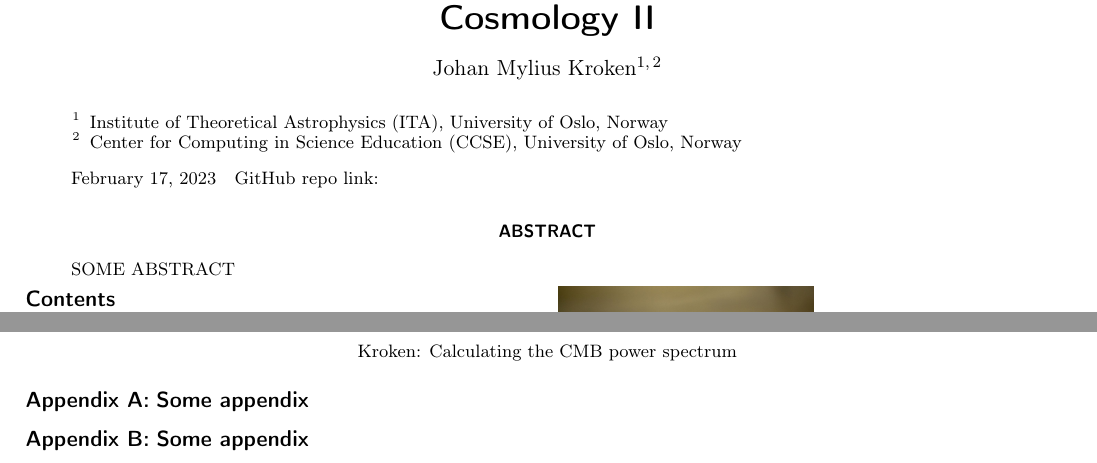
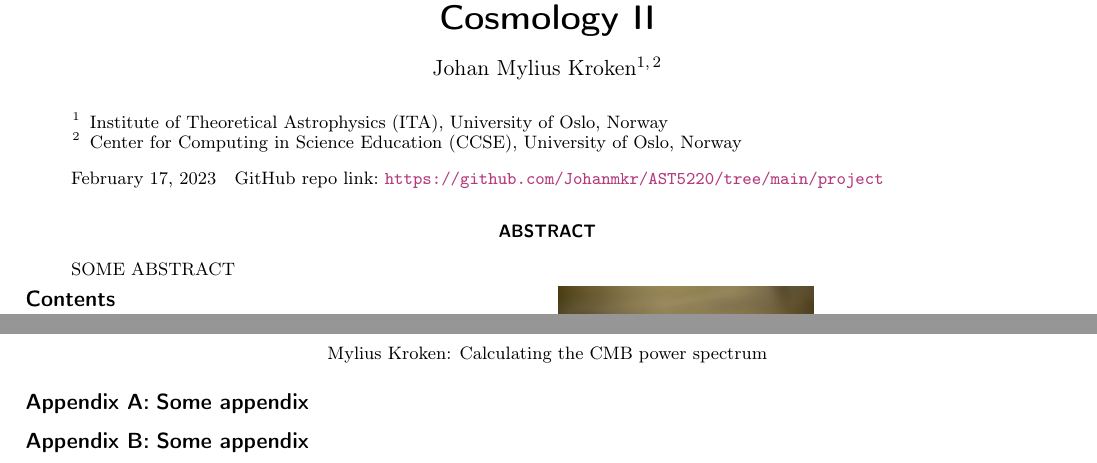
Before and after one commit to Johanmkr/AST5220, a LaTeX paper (project/tex/cosmology2_report.tex): two parts of pages 1 and 3 of 3, joined at a grey line, cut so that both start at the same text. Compiled offline with pdfLaTeX.

Commit message:
updated the location of readme and added link to github repository

```diff
--- a/project/tex/cosmology2_report.tex
+++ b/project/tex/cosmology2_report.tex
@@ -22,8 +22,8 @@ Johan Mylius Kroken
 Center for Computing in Science Education (CCSE), University of Oslo, Norway}
 %\email{nanna.bryne@fys.uio.no}}
 \titlerunning{Calculating the CMB power spectrum}
-\authorrunning{Kroken}
-\date{\today    \quad GitHub repo link: }
+\authorrunning{Mylius Kroken}
+\date{\today    \quad GitHub repo link: \url{https://github.com/Johanmkr/AST5220/tree/main/project}}
 \abstract{
 SOME ABSTRACT
 }
```
Also changed, not shown: project/README.md (renamed from project/code/README.md), project/tex/cosmology2_report.pdf.
